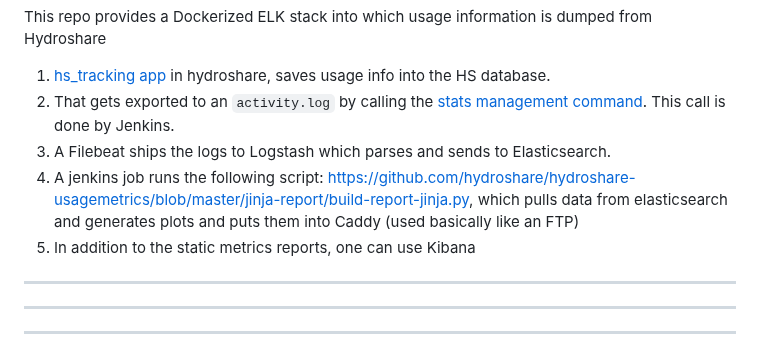
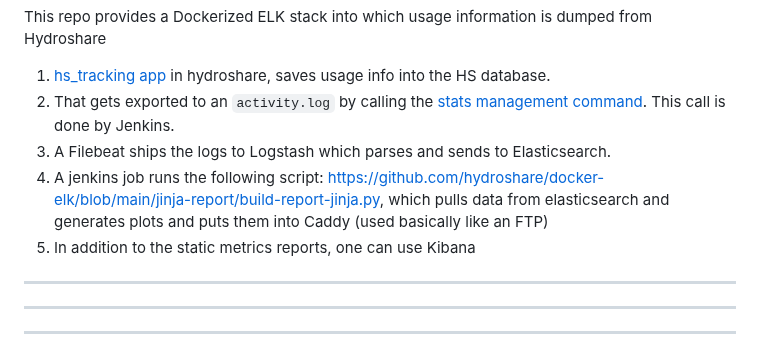
Before and after one commit to deviantony/docker-elk, a Markdown page: README.md, the part around the change. Drawn GitHub-style.

```diff
--- a/README.md
+++ b/README.md
@@ -7,7 +7,7 @@ This repo provides a Dockerized ELK stack into which usage information is dumped
 1. [hs_tracking app](https://github.com/hydroshare/hydroshare/blob/2.3/hs_tracking/signals.py#L38) in hydroshare, saves usage info into the HS database.
 2. That gets exported to an `activity.log` by calling the [stats management command](https://github.com/hydroshare/hydroshare/blob/master/hs_tracking/management/commands/stats.py). This call is done by Jenkins.
 3. A Filebeat ships the logs to Logstash which parses and sends to Elasticsearch.
-4. A jenkins job runs the following script: https://github.com/hydroshare/hydroshare-usagemetrics/blob/master/jinja-report/build-report-jinja.py, which pulls data from elasticsearch and generates plots and puts them into Caddy (used basically like an FTP)
+4. A jenkins job runs the following script: https://github.com/hydroshare/docker-elk/blob/main/jinja-report/build-report-jinja.py, which pulls data from elasticsearch and generates plots and puts them into Caddy (used basically like an FTP)
 5. In addition to the static metrics reports, one can use Kibana
 
 ---
```
